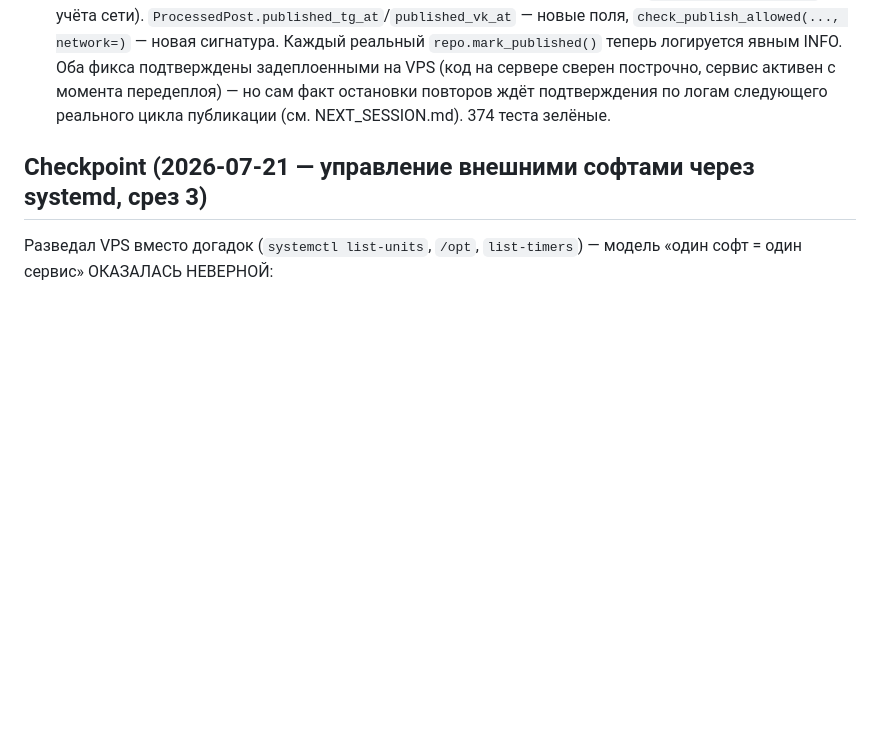
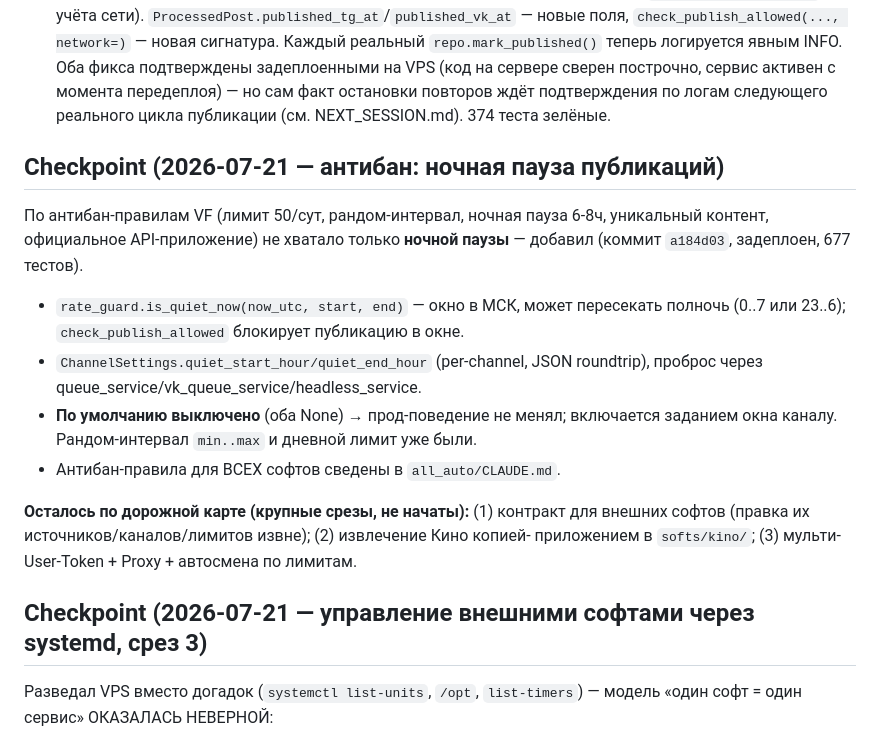
Before and after one commit to Mysterio3-8/NewsBot, a Markdown page: CLAUDE.md, the part around the change. GitHub-like rendering; blank space fills up the shorter version.

Commit message:
docs: чекпоинт — антибан ночная пауза

```diff
--- a/CLAUDE.md
+++ b/CLAUDE.md
@@ -221,6 +221,24 @@ fps исходника СОХРАНЯЮТСЯ**, качество не пони
 11. **2026-07-04 — Ollama откат на Groq, OpenRouter, ротация моделей, тестовый пост, control-бот.** (a) Ollama на этом ноуте (8 ГБ RAM, без GPU) непригодна (>60с/вызов на CPU) — по решению пользователя дефолт вернулся на Groq, Ollama ждёт сервер с GPU. (b) Добавлен 4-й провайдер **OpenRouter** (OpenAI-совместимый, общий код-путь с Groq) — free-модели часто отдают 429 «upstream rate-limited» (перегрузка free-tier провайдеров, не наш лимит). (c) **Ротация моделей** (`LLMConfig.fallback_models`): при отказе основной модели клиент перебирает резервные — живой тест подтвердил, что ротация пробивается сквозь 429 OpenRouter. (d) **Тестовый пост** опубликован в TG (`@NewsThreeWord`). (e) Исправлен баг: провал публикации в одной сети затирал `published`→`failed` для поста, уже вышедшего в другой сети (сбивал rate_guard). (f) **Control-бот** (`app/control_bot.py`) + общий `ServiceController`. **Соцсети (Instagram/Threads/YouTube) НЕ начаты** — ждут API-доступов пользователя.
 12. **2026-07-04 (продолжение) — VK best-effort, AI-уникализатор, качество медиа, деплой.** (a) **VK фикс**: диагностика показала — групповой токен постит текст, но не фото (`photos.getWallUploadServer` → ошибка 27). `VKPublisher` теперь грузит медиа best-effort и всегда публикует текст → пост уходит «во все сети сразу», VK пока текстом. (b) **AI-уникализатор в боте** (`app/core/media/uniquifier.py`) — 5 уникальных версий видео/фото без потери качества, см. раздел выше. (c) **Качество видео-watermark** поднято до crf 18/preset slow (было дефолт ffmpeg). (d) **Деплой**: в Dockerfile добавлен ffmpeg (нужен для видео/уникализатора), в docker-compose — профиль `bot` (control-бот с `AUTOSTART_SERVICE=1` для 24/7 + управление). 314 тестов зелёные. Осталось: рабочий VK user-токен для фото; соцсети ждут доступов.
 13. **2026-07-05 — критический баг rate_guard (28 повторов одного поста) + явное логирование публикаций.** Инцидент обнаружен пользователем по скриншотам канала (не мониторингом — старое логирование ловило только отказы, не успехи). Причина и фикс — см. "Известные грабли" (`status == "published"` без учёта сети). `ProcessedPost.published_tg_at`/`published_vk_at` — новые поля, `check_publish_allowed(..., network=)` — новая сигнатура. Каждый реальный `repo.mark_published()` теперь логируется явным INFO. Оба фикса подтверждены задеплоенными на VPS (код на сервере сверен построчно, сервис активен с момента передеплоя) — но сам факт остановки повторов ждёт подтверждения по логам следующего реального цикла публикации (см. NEXT_SESSION.md). 374 теста зелёные.
+
+## Checkpoint (2026-07-21 — антибан: ночная пауза публикаций)
+
+По антибан-правилам VF (лимит 50/сут, рандом-интервал, ночная пауза 6-8ч, уникальный
+контент, официальное API-приложение) не хватало только **ночной паузы** — добавил
+(коммит `a184d03`, задеплоен, 677 тестов).
+
+- `rate_guard.is_quiet_now(now_utc, start, end)` — окно в МСК, может пересекать полночь
+  (0..7 или 23..6); `check_publish_allowed` блокирует публикацию в окне.
+- `ChannelSettings.quiet_start_hour/quiet_end_hour` (per-channel, JSON roundtrip),
+  проброс через queue_service/vk_queue_service/headless_service.
+- **По умолчанию выключено** (оба None) → прод-поведение не менял; включается заданием
+  окна каналу. Рандом-интервал `min..max` и дневной лимит уже были.
+- Антибан-правила для ВСЕХ софтов сведены в `all_auto/CLAUDE.md`.
+
+**Осталось по дорожной карте (крупные срезы, не начаты):** (1) контракт для внешних
+софтов (правка их источников/каналов/лимитов извне); (2) извлечение Кино копией-
+приложением в `softs/kino/`; (3) мульти-User-Token + Proxy + автосмена по лимитам.
 
 ## Checkpoint (2026-07-21 — управление внешними софтами через systemd, срез 3)
 
```
